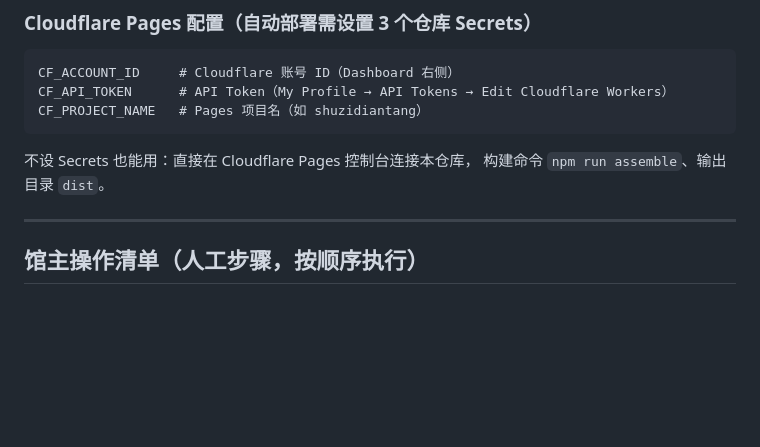
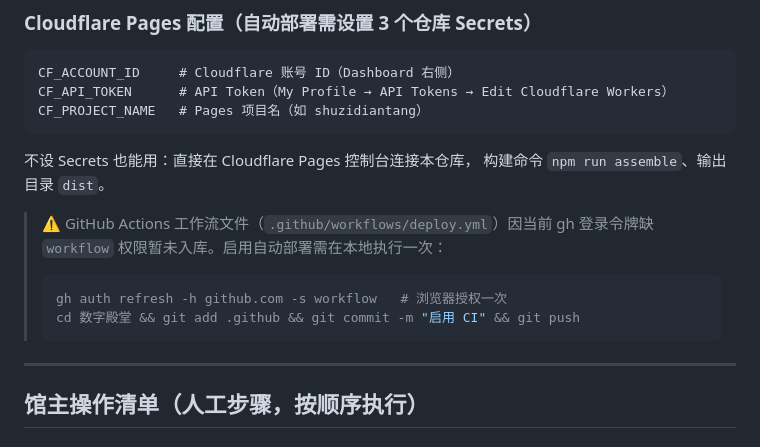
Before and after one commit to historyreview-code/shuzidiantang, a Markdown page: README.md, the part around the change. Rendered like a GitHub page; blank space fills up the shorter version.

Commit message:
README：补充 CI 启用步骤

````diff
--- a/README.md
+++ b/README.md
@@ -40,6 +40,13 @@ CF_PROJECT_NAME   # Pages 项目名（如 shuzidiantang）
 
 不设 Secrets 也能用：直接在 Cloudflare Pages 控制台连接本仓库，
 构建命令 `npm run assemble`、输出目录 `dist`。
+
+> ⚠️ GitHub Actions 工作流文件（`.github/workflows/deploy.yml`）因当前 gh 登录令牌缺
+> `workflow` 权限暂未入库。启用自动部署需在本地执行一次：
+> ```bash
+> gh auth refresh -h github.com -s workflow   # 浏览器授权一次
+> cd 数字殿堂 && git add .github && git commit -m "启用 CI" && git push
+> ```
 
 ---
 
````
